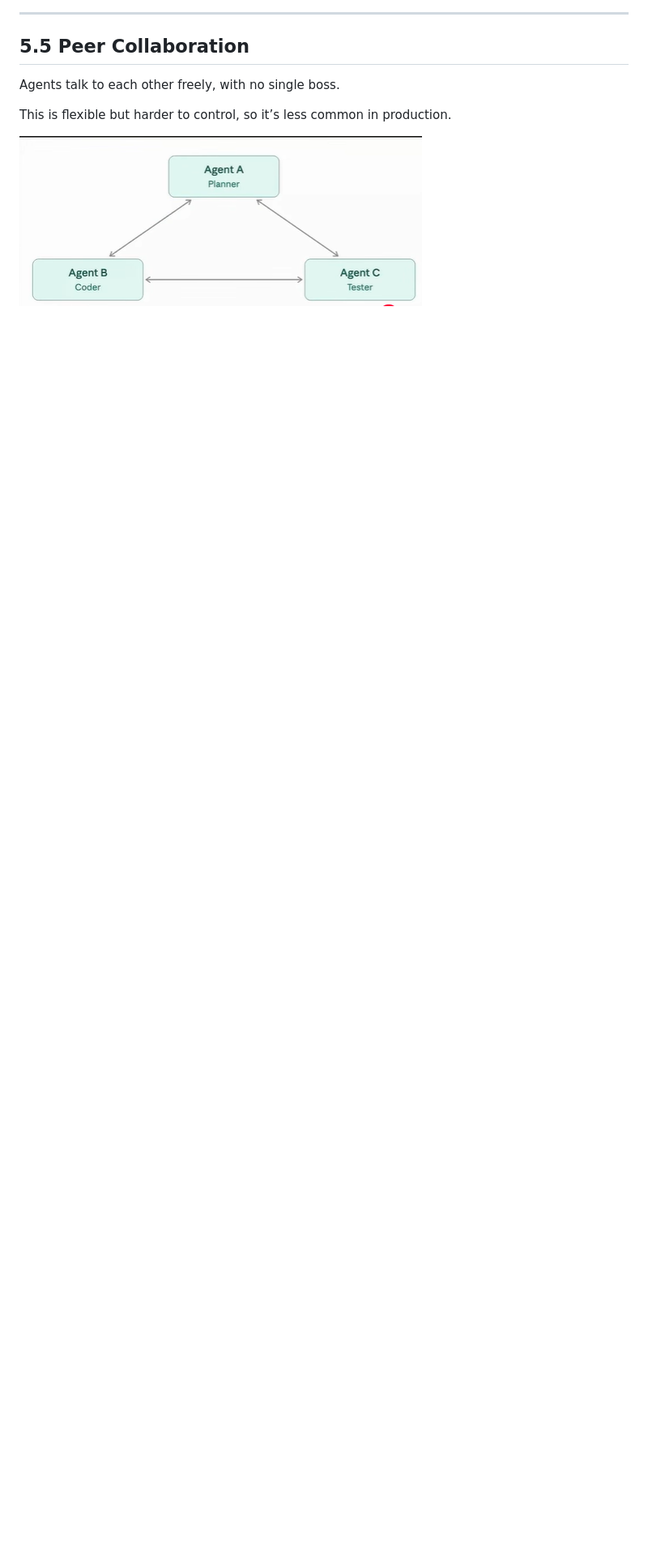
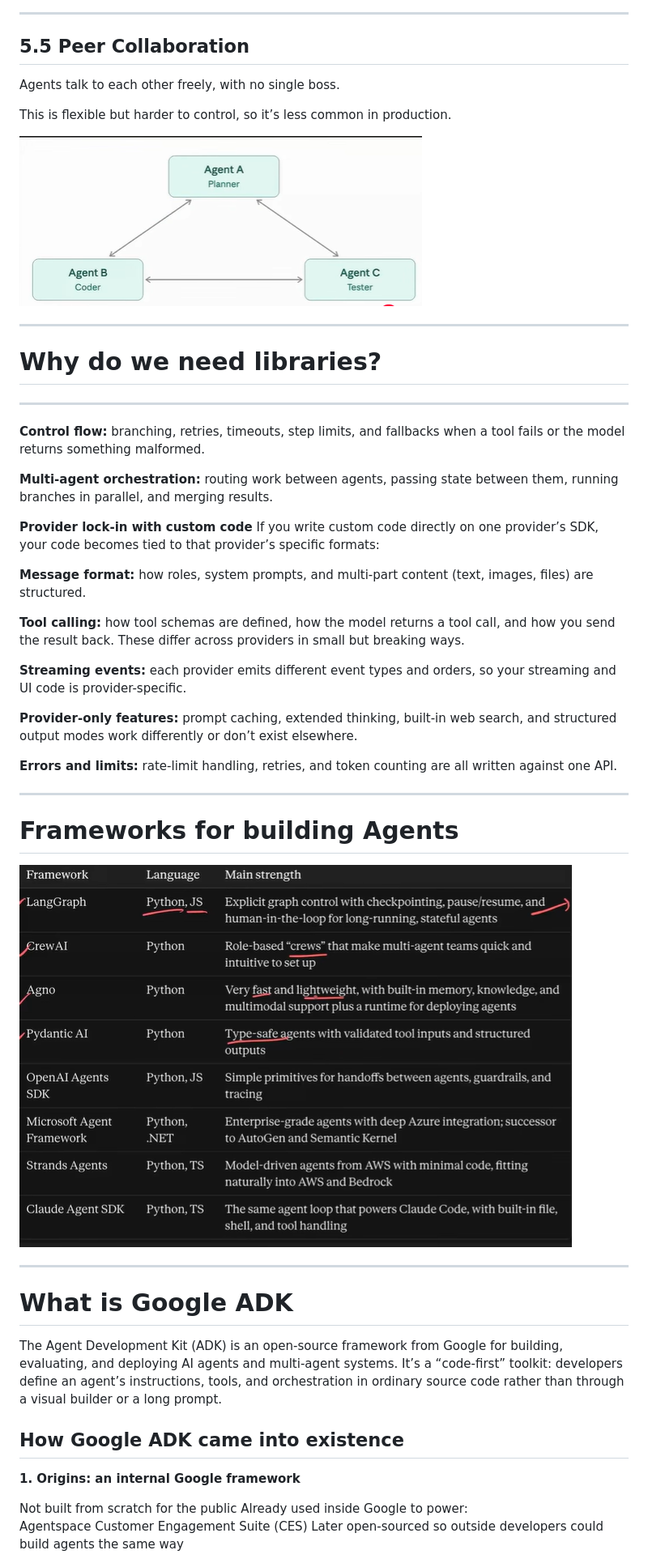
Before and after one commit to Pritam27112004/Google_ADK, a Markdown page: lec_1/README.md, the part around one of its changes. Shown at 81% size. Rendered like a GitHub page; pictures changed too: lec_1/image-6.png (added); blank space fills up the shorter version.

```diff
--- a/lec_1/README.md
+++ b/lec_1/README.md
@@ -119,3 +119,54 @@ Agents talk to each other freely, with no single boss.
 This is flexible but harder to control, so it’s less common in production.
 
 ![Peer Collaboration Pattern](image-5.png)
+
+---
+
+# Why do we need libraries?
+
+---
+
+**Control flow:** branching, retries, timeouts, step limits, and fallbacks when a tool fails or the model returns something malformed.
+
+**Multi-agent orchestration:** routing work between agents, passing state between them, running branches in parallel, and merging results.
+
+**Provider lock-in with custom code** If you write custom code directly on one provider’s SDK, your code becomes tied to that provider’s specific formats:
+
+**Message format:** how roles, system prompts, and multi-part content (text, images, files) are structured.
+
+
+
+**Tool calling:** how tool schemas are defined, how the model returns a tool call, and how you send the result back. These differ across providers in small but breaking ways.
+
+
+
+**Streaming events:** each provider emits different event types and orders, so your streaming and UI code is provider-specific.
+
+
+
+**Provider-only features:** prompt caching, extended thinking, built-in web search, and structured output modes work differently or don’t exist elsewhere.
+
+
+
+**Errors and limits:** rate-limit handling, retries, and token counting are all written against one API.
+
+---
+
+# Frameworks for building Agents
+![alt text](image-6.png)
+
+---
+# What is Google ADK
+The Agent Development Kit (ADK) is an open-source framework from Google for building, evaluating, and deploying AI agents and multi-agent systems. It’s a “code-first” toolkit: developers define an agent’s instructions, tools, and orchestration in ordinary source code rather than through a visual builder or a long prompt.
+
+## How Google ADK came into existence
+**1. Origins: an internal Google framework**
+
+Not built from scratch for the public
+Already used inside Google to power:
+Agentspace
+Customer Engagement Suite (CES)
+Later open-sourced so outside developers could build agents the same way
+
+
+
```
Also changed, not shown: other parts of lec_1/README.md (+91 -0 lines).
